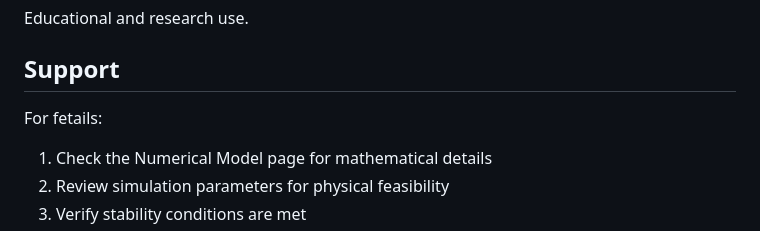
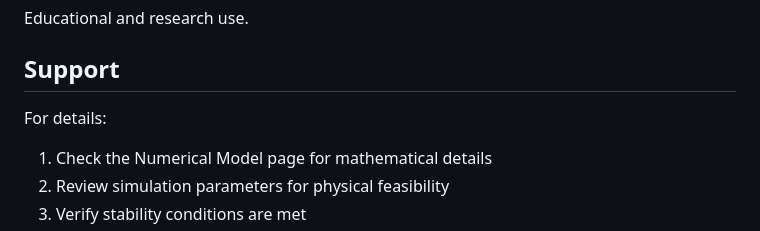
Before and after one commit to mobashshir-ubn-zainuddin/ColdStorageTwin, a Markdown page: README.md, the part around the change. Rendered like a GitHub page.

```diff
--- a/README.md
+++ b/README.md
@@ -131,7 +131,7 @@ Educational and research use.
 
 ## Support
 
-For fetails:
+For details:
 1. Check the Numerical Model page for mathematical details
 2. Review simulation parameters for physical feasibility
 3. Verify stability conditions are met
```
